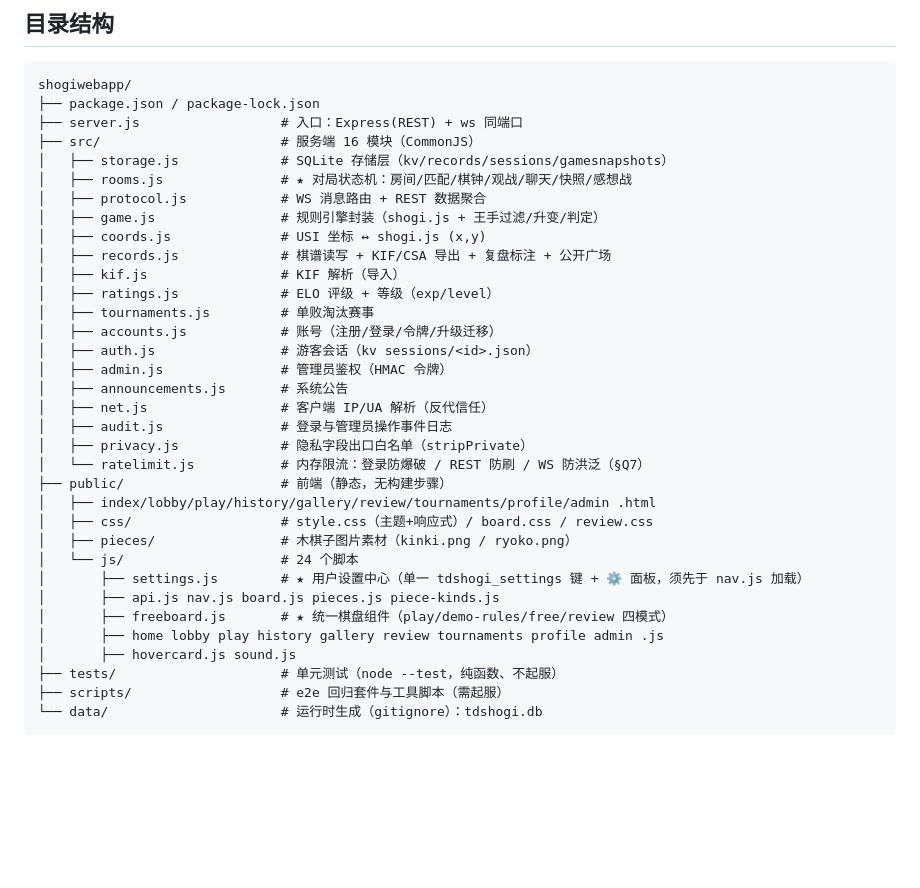
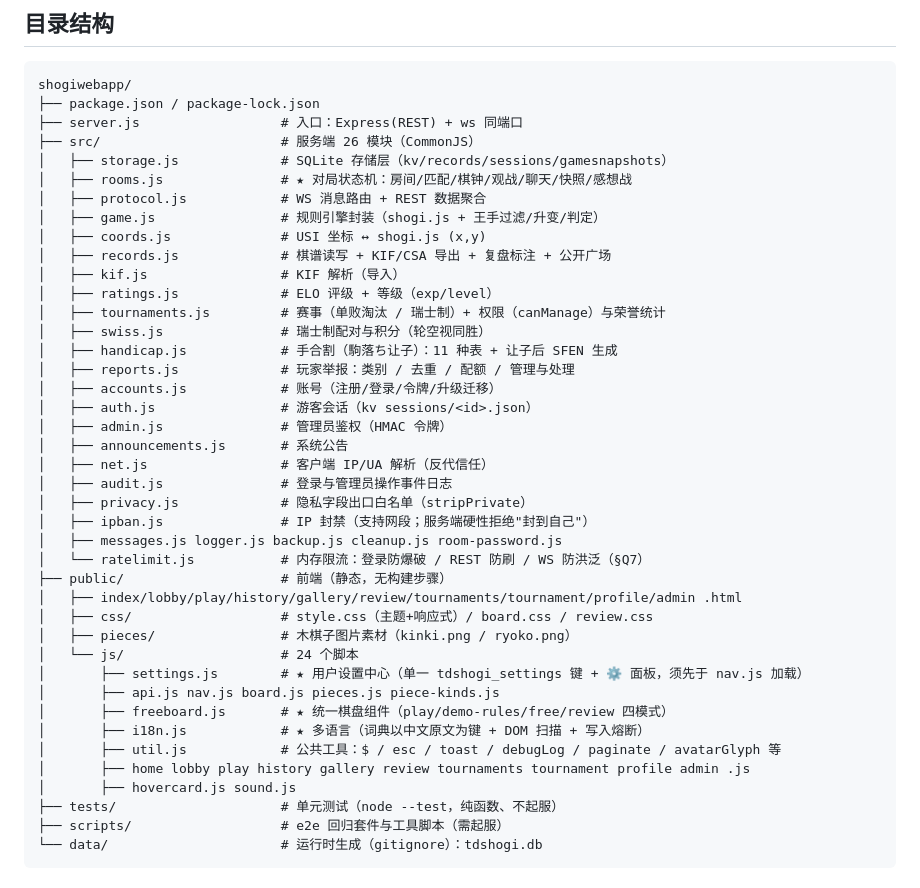
Before and after one commit to DataBaseC/TDshogi, a Markdown page: README.md, the part around the change. GitHub-like rendering; blank space fills up the shorter version.

Commit message:
docs(readme): fix the drifted directory-tree counts (src 16 to 26 modules, missing handicap/reports/swiss/ipban, tournament page and i18n.js)

```diff
--- a/README.md
+++ b/README.md
@@ -70,7 +70,7 @@
 shogiwebapp/
 ├── package.json / package-lock.json
 ├── server.js                  # 入口：Express(REST) + ws 同端口
-├── src/                       # 服务端 16 模块（CommonJS）
+├── src/                       # 服务端 26 模块（CommonJS）
 │   ├── storage.js             # SQLite 存储层（kv/records/sessions/gamesnapshots）
 │   ├── rooms.js               # ★ 对局状态机：房间/匹配/棋钟/观战/聊天/快照/感想战
 │   ├── protocol.js            # WS 消息路由 + REST 数据聚合
@@ -79,7 +79,10 @@ shogiwebapp/
 │   ├── records.js             # 棋谱读写 + KIF/CSA 导出 + 复盘标注 + 公开广场
 │   ├── kif.js                 # KIF 解析（导入）
 │   ├── ratings.js             # ELO 评级 + 等级（exp/level）
-│   ├── tournaments.js         # 单败淘汰赛事
+│   ├── tournaments.js         # 赛事（单败淘汰 / 瑞士制）+ 权限（canManage）与荣誉统计
+│   ├── swiss.js               # 瑞士制配对与积分（轮空视同胜）
+│   ├── handicap.js            # 手合割（駒落ち让子）：11 种表 + 让子后 SFEN 生成
+│   ├── reports.js             # 玩家举报：类别 / 去重 / 配额 / 管理与处理
 │   ├── accounts.js            # 账号（注册/登录/令牌/升级迁移）
 │   ├── auth.js                # 游客会话（kv sessions/<id>.json）
 │   ├── admin.js               # 管理员鉴权（HMAC 令牌）
@@ -87,16 +90,20 @@ shogiwebapp/
 │   ├── net.js                 # 客户端 IP/UA 解析（反代信任）
 │   ├── audit.js               # 登录与管理员操作事件日志
 │   ├── privacy.js             # 隐私字段出口白名单（stripPrivate）
+│   ├── ipban.js               # IP 封禁（支持网段；服务端硬性拒绝"封到自己"）
+│   ├── messages.js logger.js backup.js cleanup.js room-password.js
 │   └── ratelimit.js           # 内存限流：登录防爆破 / REST 防刷 / WS 防洪泛（§Q7）
 ├── public/                    # 前端（静态，无构建步骤）
-│   ├── index/lobby/play/history/gallery/review/tournaments/profile/admin .html
+│   ├── index/lobby/play/history/gallery/review/tournaments/tournament/profile/admin .html
 │   ├── css/                   # style.css（主题+响应式）/ board.css / review.css
 │   ├── pieces/                # 木棋子图片素材（kinki.png / ryoko.png）
 │   └── js/                    # 24 个脚本
 │       ├── settings.js        # ★ 用户设置中心（单一 tdshogi_settings 键 + ⚙️ 面板，须先于 nav.js 加载）
 │       ├── api.js nav.js board.js pieces.js piece-kinds.js
 │       ├── freeboard.js       # ★ 统一棋盘组件（play/demo-rules/free/review 四模式）
-│       ├── home lobby play history gallery review tournaments profile admin .js
+│       ├── i18n.js            # ★ 多语言（词典以中文原文为键 + DOM 扫描 + 写入熔断）
+│       ├── util.js            # 公共工具：$ / esc / toast / debugLog / paginate / avatarGlyph 等
+│       ├── home lobby play history gallery review tournaments tournament profile admin .js
 │       ├── hovercard.js sound.js
 ├── tests/                     # 单元测试（node --test，纯函数、不起服）
 ├── scripts/                   # e2e 回归套件与工具脚本（需起服）
```
